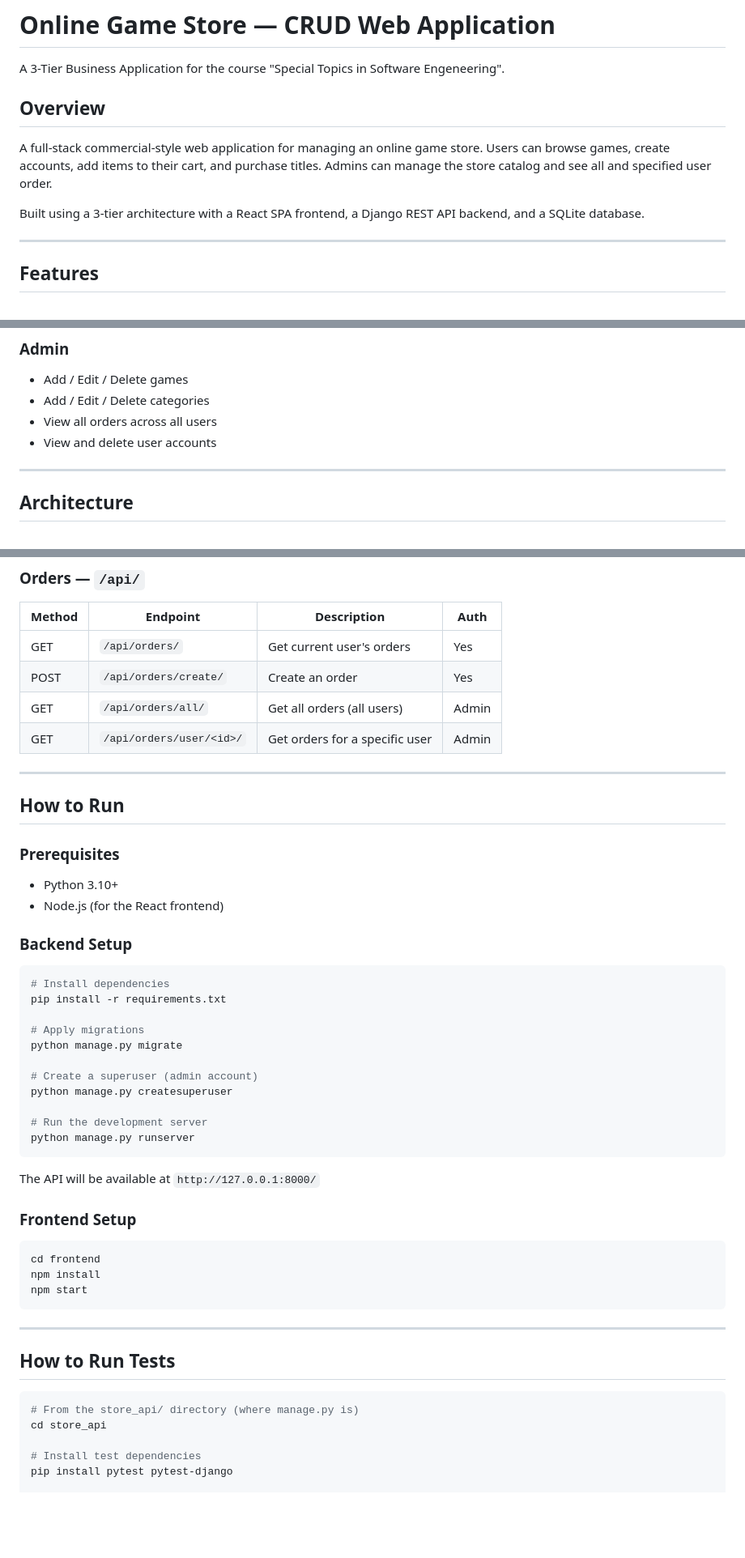
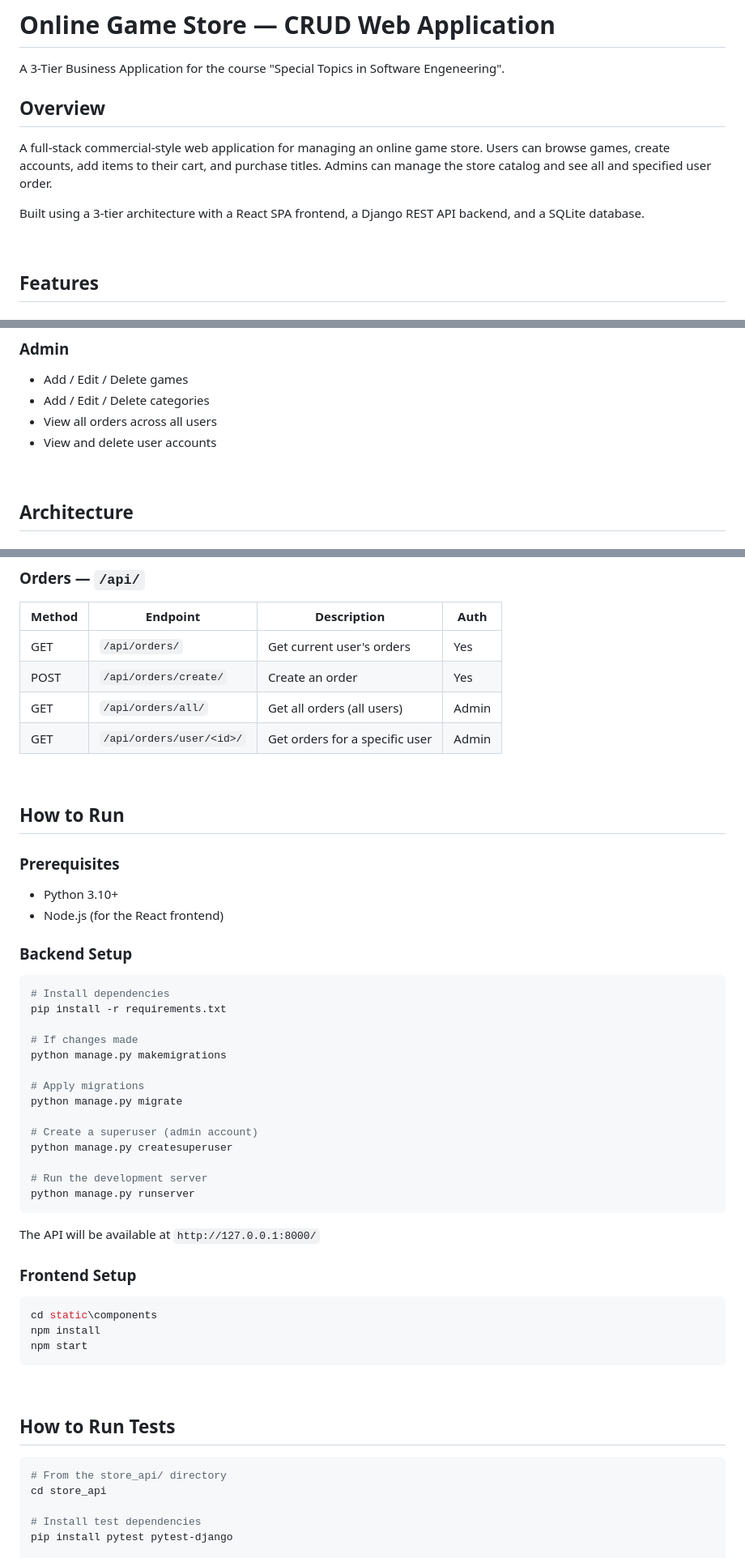
Before and after one commit to vivh1/business_app, a Markdown page: README.md, 3 parts joined by grey strips. Shown at 81% size. Drawn GitHub-style; blank space fills up the shorter version.

````diff
--- a/README.md
+++ b/README.md
@@ -1,15 +1,14 @@
 # Online Game Store — CRUD Web Application
 
 A 3-Tier Business Application for the course "Special Topics in Software Engeneering".
-
+&nbsp;
 ## Overview
 
 A full-stack commercial-style web application for managing an online game store. Users can browse games, create accounts, add items to their cart, and purchase titles. Admins can manage the store catalog and see all and specified user order.
 
 Built using a 3-tier architecture with a React SPA frontend, a Django REST API backend, and a SQLite database.
 
----
-
+&nbsp;
 ## Features
 
 ### Users
@@ -26,8 +25,7 @@ Built using a 3-tier architecture with a React SPA frontend, a Django REST API b
 - View all orders across all users
 - View and delete user accounts
 
----
-
+&nbsp;
 ## Architecture
 
 ### 1. Front-End (SPA)
@@ -128,8 +123,7 @@ store_api/
 | GET | `/api/orders/all/` | Get all orders (all users) | Admin |
 | GET | `/api/orders/user/<id>/` | Get orders for a specific user | Admin |
 
----
-
+&nbsp;
 ## How to Run
 
 ### Prerequisites
@@ -141,6 +135,9 @@ store_api/
 ```bash
 # Install dependencies
 pip install -r requirements.txt
+
+# If changes made
+python manage.py makemigrations
 
 # Apply migrations
 python manage.py migrate
@@ -157,17 +154,16 @@ The API will be available at `http://127.0.0.1:8000/`
 ### Frontend Setup
 
 ```bash
-cd frontend
+cd static\components
 npm install
 npm start
 ```
 
----
-
+&nbsp;
 ## How to Run Tests
 
 ```bash
-# From the store_api/ directory (where manage.py is)
+# From the store_api/ directory
 cd store_api
 
 # Install test dependencies
````
Also changed, not shown: other parts of README.md (+3 -6 lines).
